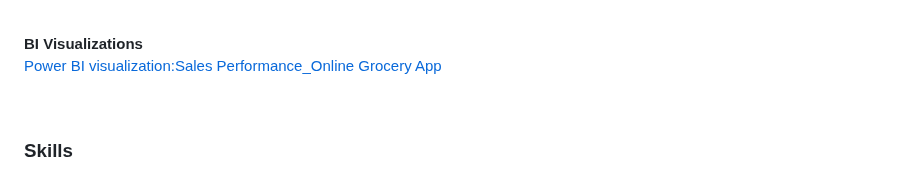
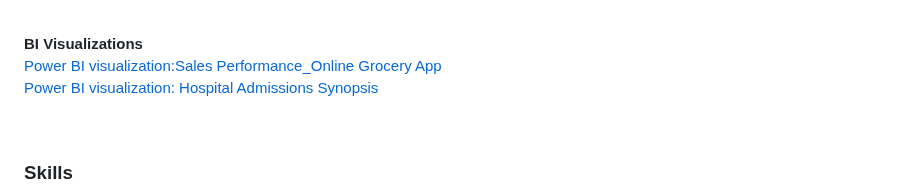
Before and after one commit to SuchGupta/portfolioprojects, a Markdown page: README.md, the part around the change. GitHub-like rendering.

```diff
--- a/README.md
+++ b/README.md
@@ -34,6 +34,8 @@ I have 10+ years of experience in business & data analysis with a focus on AI/ML
 <br>
 <p align="left">
   <a href="BI Visualizations/Sales Analysis-Online Grocery App.pdf">Power BI visualization:Sales Performance_Online Grocery App</a>
+  <br>
+  <a href="BI Visualizations/Hospital Admissions Synopsis.pdf">Power BI visualization: Hospital Admissions Synopsis</a>
 </p>
 <br>
 
```
